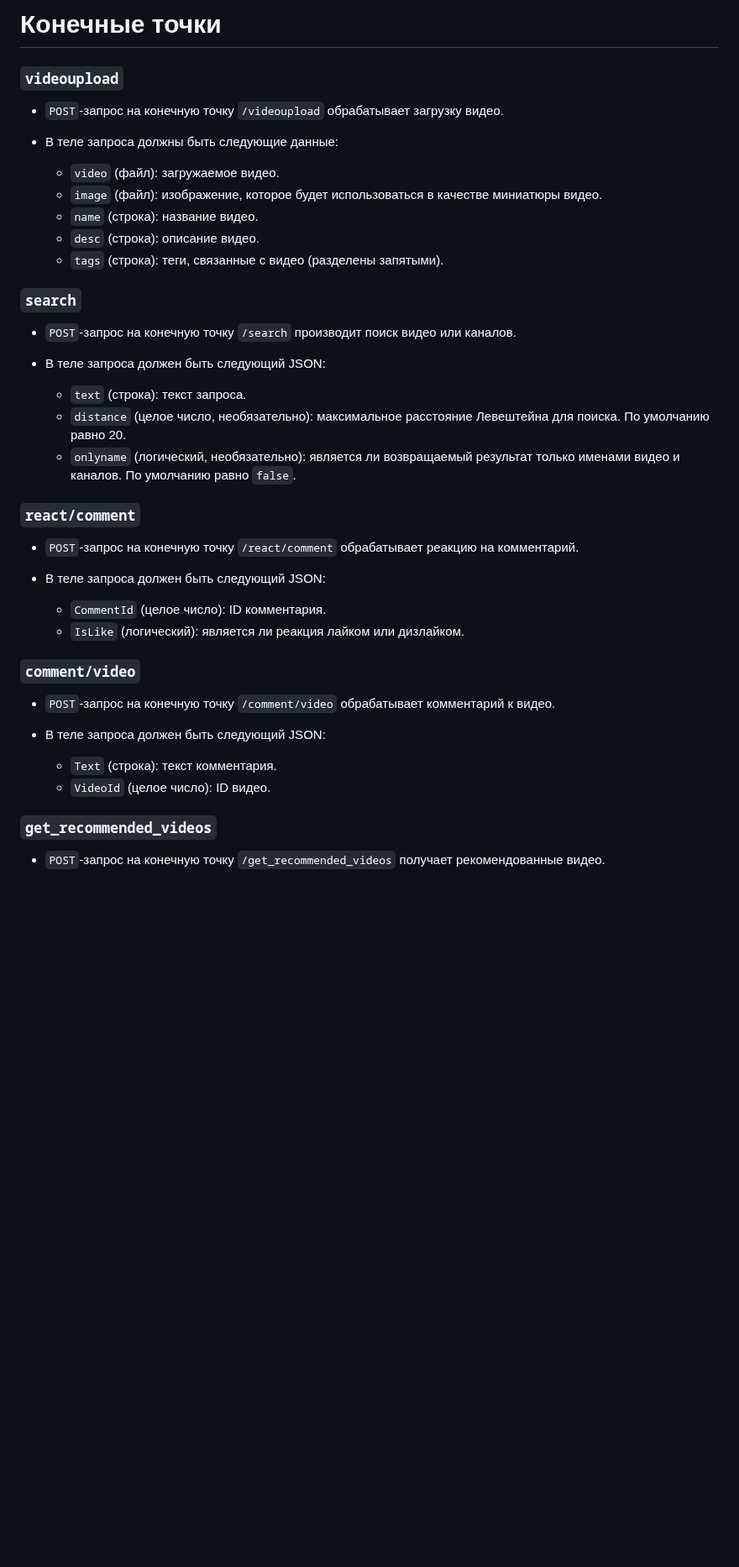
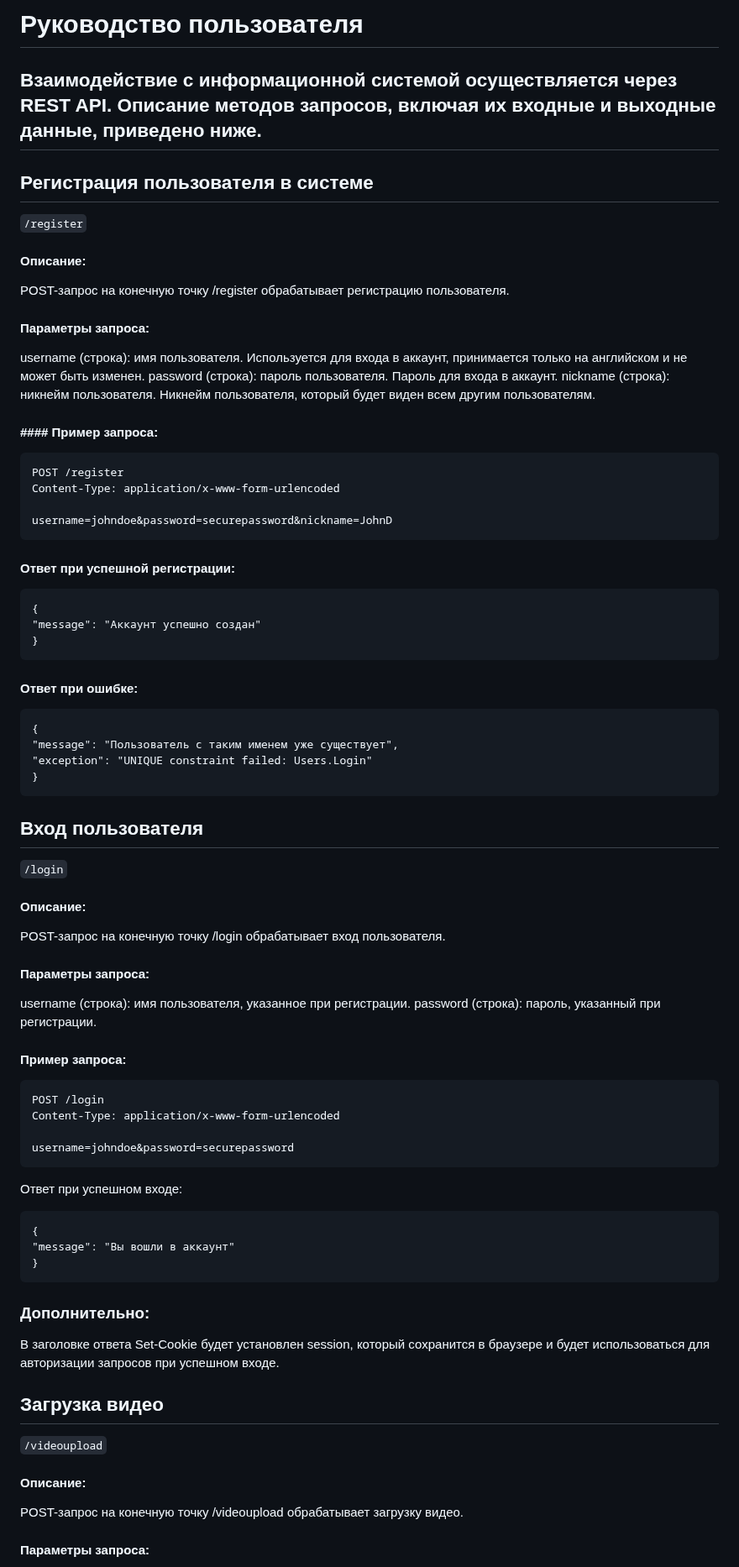
Before and after one commit to TensorFlowKCPT/VideoHosting, a Markdown page: ReadMe.MD, the part around one of its changes. Shown at 84% size. Drawn GitHub-style; blank space fills up the shorter version.

````diff
--- a/ReadMe.MD
+++ b/ReadMe.MD
@@ -1,42 +1,70 @@
-# Конечные точки
+# Руководство пользователя
+## Взаимодействие с информационной системой осуществляется через REST API. Описание методов запросов, включая их входные и выходные данные, приведено ниже.
 
-### `videoupload`
+## Регистрация пользователя в системе
+```/register```
+#### Описание:
+POST-запрос на конечную точку /register обрабатывает регистрацию пользователя.
 
-- `POST`-запрос на конечную точку `/videoupload` обрабатывает загрузку видео.
+#### Параметры запроса:
 
-- В теле запроса должны быть следующие данные:
-  - `video` (файл): загружаемое видео.
-  - `image` (файл): изображение, которое будет использоваться в качестве миниатюры видео.
-  - `name` (строка): название видео.
-  - `desc` (строка): описание видео.
-  - `tags` (строка): теги, связанные с видео (разделены запятыми).
+username (строка): имя пользователя. Используется для входа в аккаунт, принимается только на английском и не может быть изменен.
+password (строка): пароль пользователя. Пароль для входа в аккаунт.
+nickname (строка): никнейм пользователя. Никнейм пользователя, который будет виден всем другим пользователям.
+#### #### Пример запроса:
+```
+POST /register
+Content-Type: application/x-www-form-urlencoded
 
-### `search`
+username=johndoe&password=securepassword&nickname=JohnD
+```
 
-- `POST`-запрос на конечную точку `/search` производит поиск видео или каналов.
+#### Ответ при успешной регистрации:
+```
+{
+"message": "Аккаунт успешно создан"
+}
+```
 
-- В теле запроса должен быть следующий JSON:
-  - `text` (строка): текст запроса.
-  - `distance` (целое число, необязательно): максимальное расстояние Левештейна для поиска. По умолчанию равно 20.
-  - `onlyname` (логический, необязательно): является ли возвращаемый результат только именами видео и каналов. По умолчанию равно `false`.
+#### Ответ при ошибке:
+```
+{
+"message": "Пользователь с таким именем уже существует",
+"exception": "UNIQUE constraint failed: Users.Login"
+}
+```
 
-### `react/comment`
+## Вход пользователя
+```/login```
+#### Описание:
+POST-запрос на конечную точку /login обрабатывает вход пользователя.
 
-- `POST`-запрос на конечную точку `/react/comment` обрабатывает реакцию на комментарий.
+#### Параметры запроса:
 
-- В теле запроса должен быть следующий JSON:
-  - `CommentId` (целое число): ID комментария.
-  - `IsLike` (логический): является ли реакция лайком или дизлайком.
+username (строка): имя пользователя, указанное при регистрации.
+password (строка): пароль, указанный при регистрации.
+#### Пример запроса:
+```
+POST /login
+Content-Type: application/x-www-form-urlencoded
 
-### `comment/video`
+username=johndoe&password=securepassword
+```
 
-- `POST`-запрос на конечную точку `/comment/video` обрабатывает комментарий к видео.
+Ответ при успешном входе:
+```
+{
+"message": "Вы вошли в аккаунт"
+}
+```
 
-- В теле запроса должен быть следующий JSON:
-  - `Text` (строка): текст комментария.
-  - `VideoId` (целое число): ID видео.
+### Дополнительно:
+В заголовке ответа Set-Cookie будет установлен session, который сохранится в браузере и будет использоваться для авторизации запросов при успешном входе.
 
-### `get_recommended_videos`
+## Загрузка видео
+```/videoupload```
+#### Описание:
+POST-запрос на конечную точку /videoupload обрабатывает загрузку видео.
 
-- `POST`-запрос на конечную точку `/get_recommended_videos` получает рекомендованные видео.
+#### Параметры запроса:
 
````
Also changed, not shown: other parts of ReadMe.MD (+236 -35 lines).
